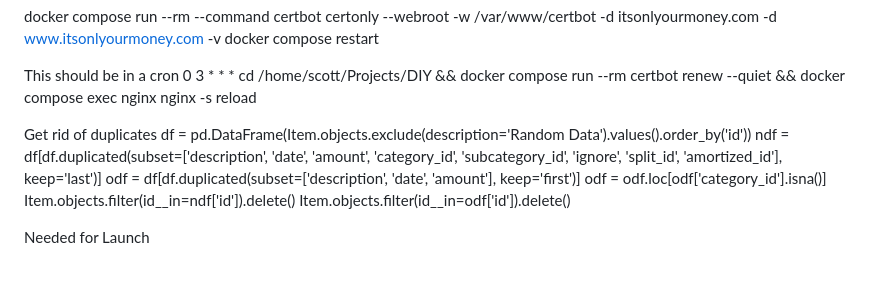
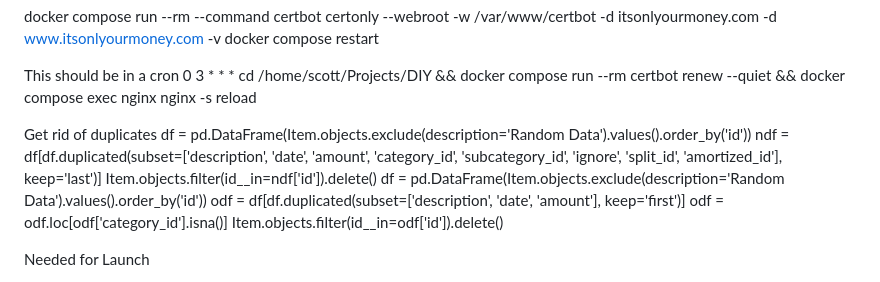
Before and after one commit to sagshome/DIY, a Markdown page: README.md, the part around the change. Drawn GitHub-style.

```diff
--- a/README.md
+++ b/README.md
@@ -10,9 +10,10 @@ This should be in a cron
 Get rid of duplicates
    df = pd.DataFrame(Item.objects.exclude(description='Random Data').values().order_by('id'))
    ndf = df[df.duplicated(subset=['description', 'date', 'amount', 'category_id', 'subcategory_id', 'ignore', 'split_id', 'amortized_id'], keep='last')]
+   Item.objects.filter(id__in=ndf['id']).delete()
+   df = pd.DataFrame(Item.objects.exclude(description='Random Data').values().order_by('id'))
    odf = df[df.duplicated(subset=['description', 'date', 'amount'], keep='first')]
    odf = odf.loc[odf['category_id'].isna()]
-   Item.objects.filter(id__in=ndf['id']).delete()
    Item.objects.filter(id__in=odf['id']).delete()
 
 Needed for Launch
```
